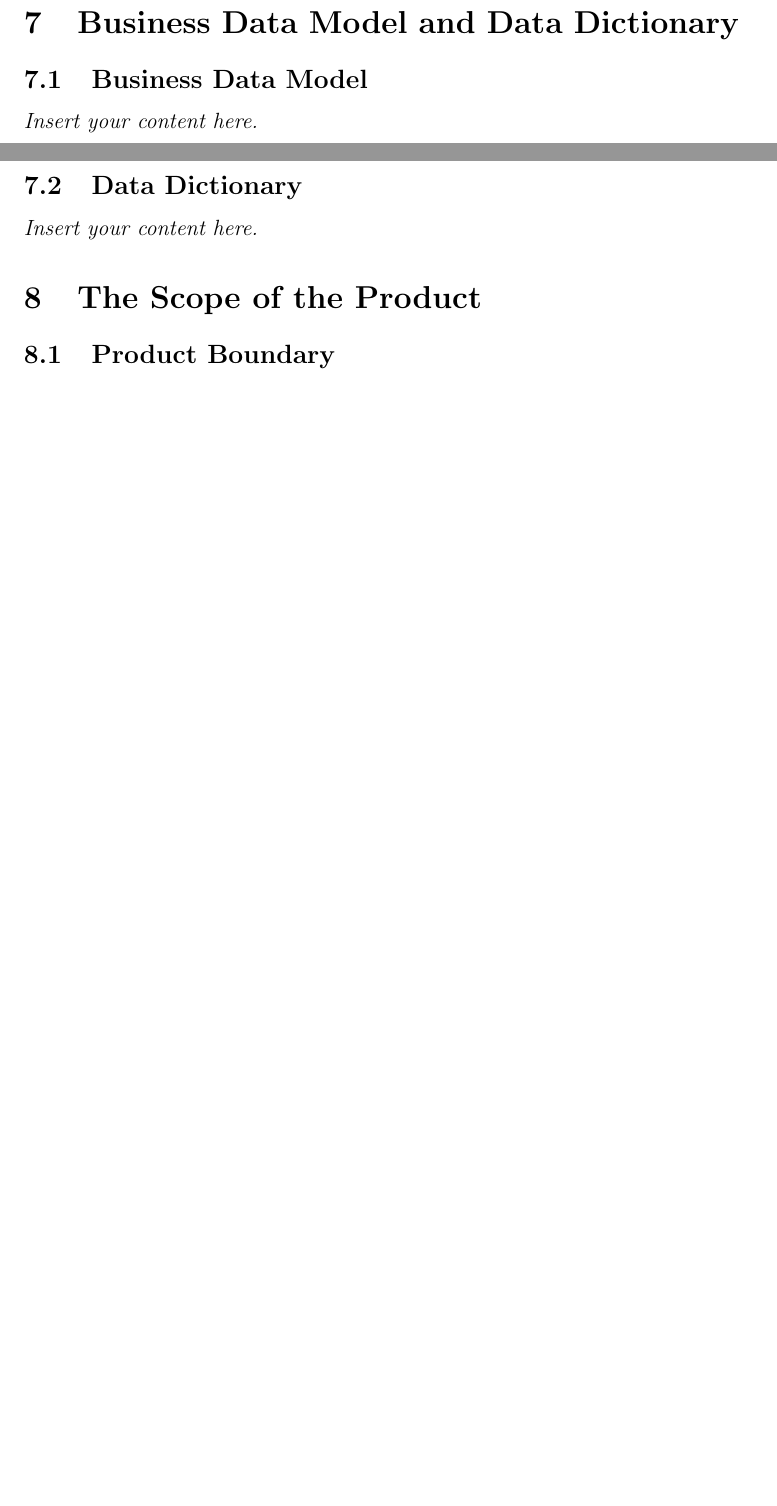
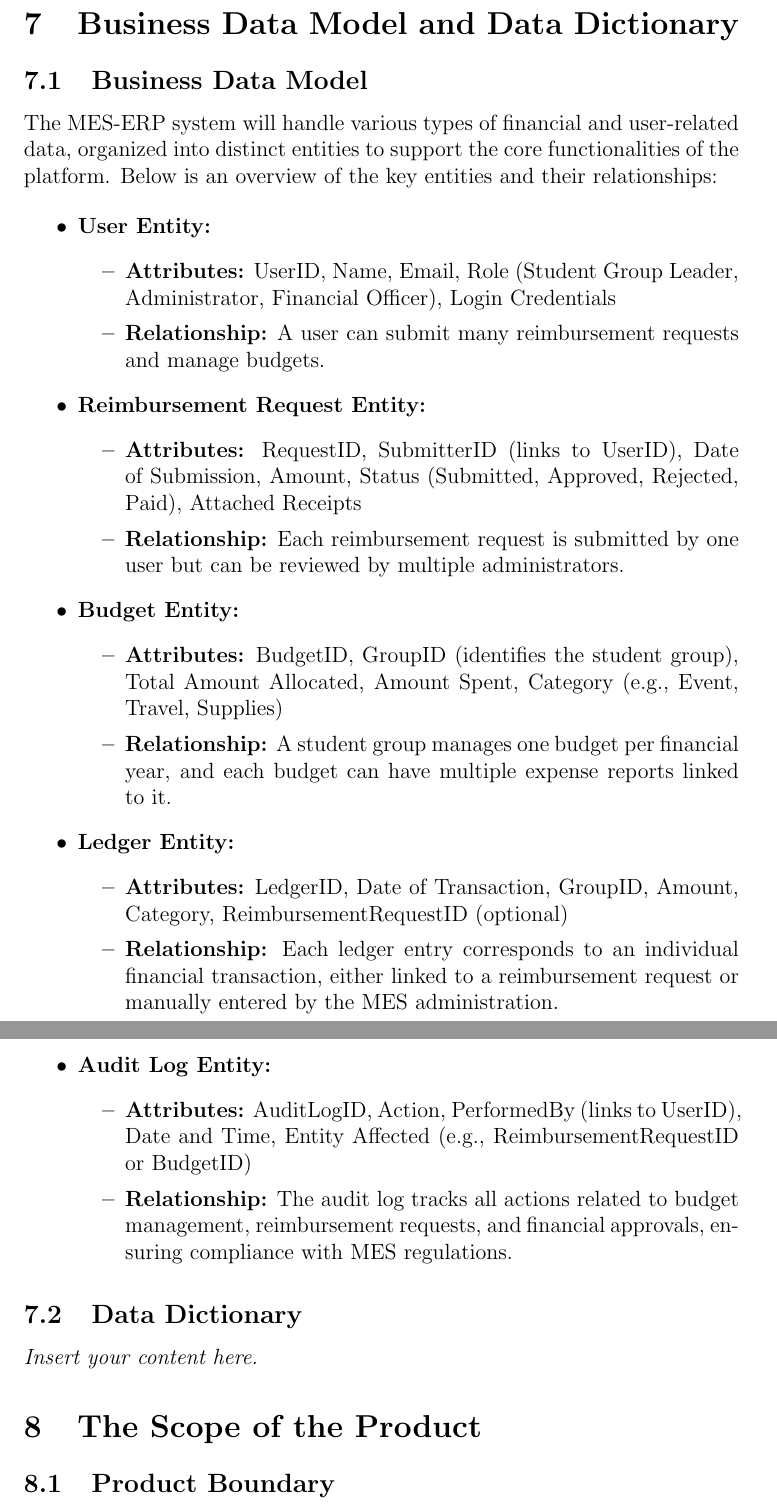
Before and after one commit to Housam2020/MES-ERP, a LaTeX document (docs/SRS-Volere/SRS.tex): two parts of pages 16 and 17 of 45 before the commit and two parts of pages 17 and 18 of 46 after it, joined at a grey line, cut so that both start at the same text, the shorter picture padded with empty space. Compiled offline with pdfLaTeX.

Commit message:
added 7.1

```diff
--- a/docs/SRS-Volere/SRS.tex
+++ b/docs/SRS-Volere/SRS.tex
@@ -259,7 +259,40 @@ The goal of the MES-ERP project is to streamline the financial processes of the
 
 \section{Business Data Model and Data Dictionary}
 \subsection{Business Data Model}
-\lips
+The MES-ERP system will handle various types of financial and user-related data, organized into distinct entities to support the core functionalities of the platform. Below is an overview of the key entities and their relationships:
+
+\begin{itemize}
+    \item \textbf{User Entity:}
+    \begin{itemize}
+        \item \textbf{Attributes:} UserID, Name, Email, Role (Student Group Leader, Administrator, Financial Officer), Login Credentials
+        \item \textbf{Relationship:} A user can submit many reimbursement requests and manage budgets.
+    \end{itemize}
+
+    \item \textbf{Reimbursement Request Entity:}
+    \begin{itemize}
+        \item \textbf{Attributes:} RequestID, SubmitterID (links to UserID), Date of Submission, Amount, Status (Submitted, Approved, Rejected, Paid), Attached Receipts
+        \item \textbf{Relationship:} Each reimbursement request is submitted by one user but can be reviewed by multiple administrators.
+    \end{itemize}
+
+    \item \textbf{Budget Entity:}
+    \begin{itemize}
+        \item \textbf{Attributes:} BudgetID, GroupID (identifies the student group), Total Amount Allocated, Amount Spent, Category (e.g., Event, Travel, Supplies)
+        \item \textbf{Relationship:} A student group manages one budget per financial year, and each budget can have multiple expense reports linked to it.
+    \end{itemize}
+
+    \item \textbf{Ledger Entity:}
+    \begin{itemize}
+        \item \textbf{Attributes:} LedgerID, Date of Transaction, GroupID, Amount, Category, ReimbursementRequestID (optional)
+        \item \textbf{Relationship:} Each ledger entry corresponds to an individual financial transaction, either linked to a reimbursement request or manually entered by the MES administration.
+    \end{itemize}
+
+    \item \textbf{Audit Log Entity:}
+    \begin{itemize}
+        \item \textbf{Attributes:} AuditLogID, Action, PerformedBy (links to UserID), Date and Time, Entity Affected (e.g., ReimbursementRequestID or BudgetID)
+        \item \textbf{Relationship:} The audit log tracks all actions related to budget management, reimbursement requests, and financial approvals, ensuring compliance with MES regulations.
+    \end{itemize}
+\end{itemize}
+
 \subsection{Data Dictionary}
 \lips
 
```
